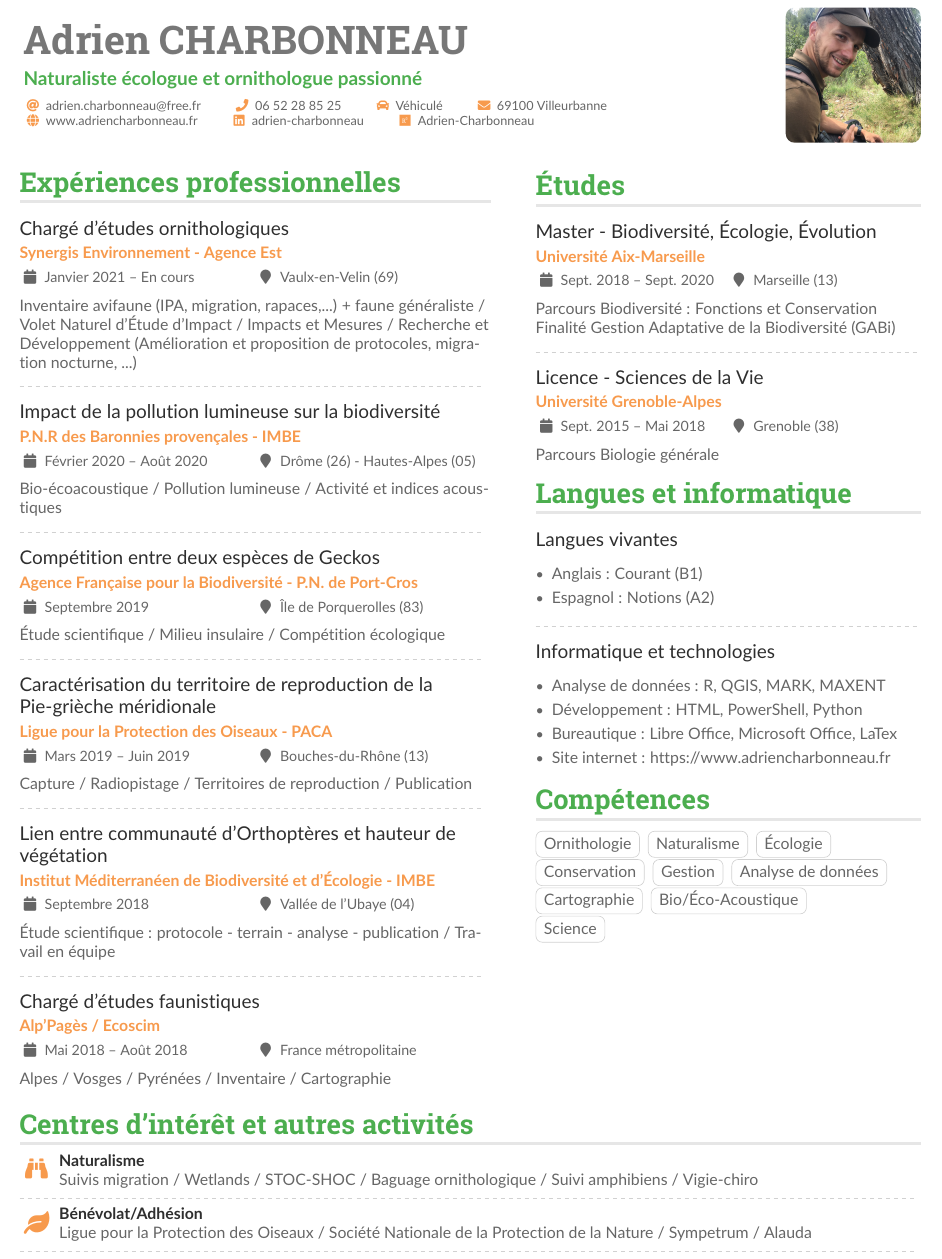
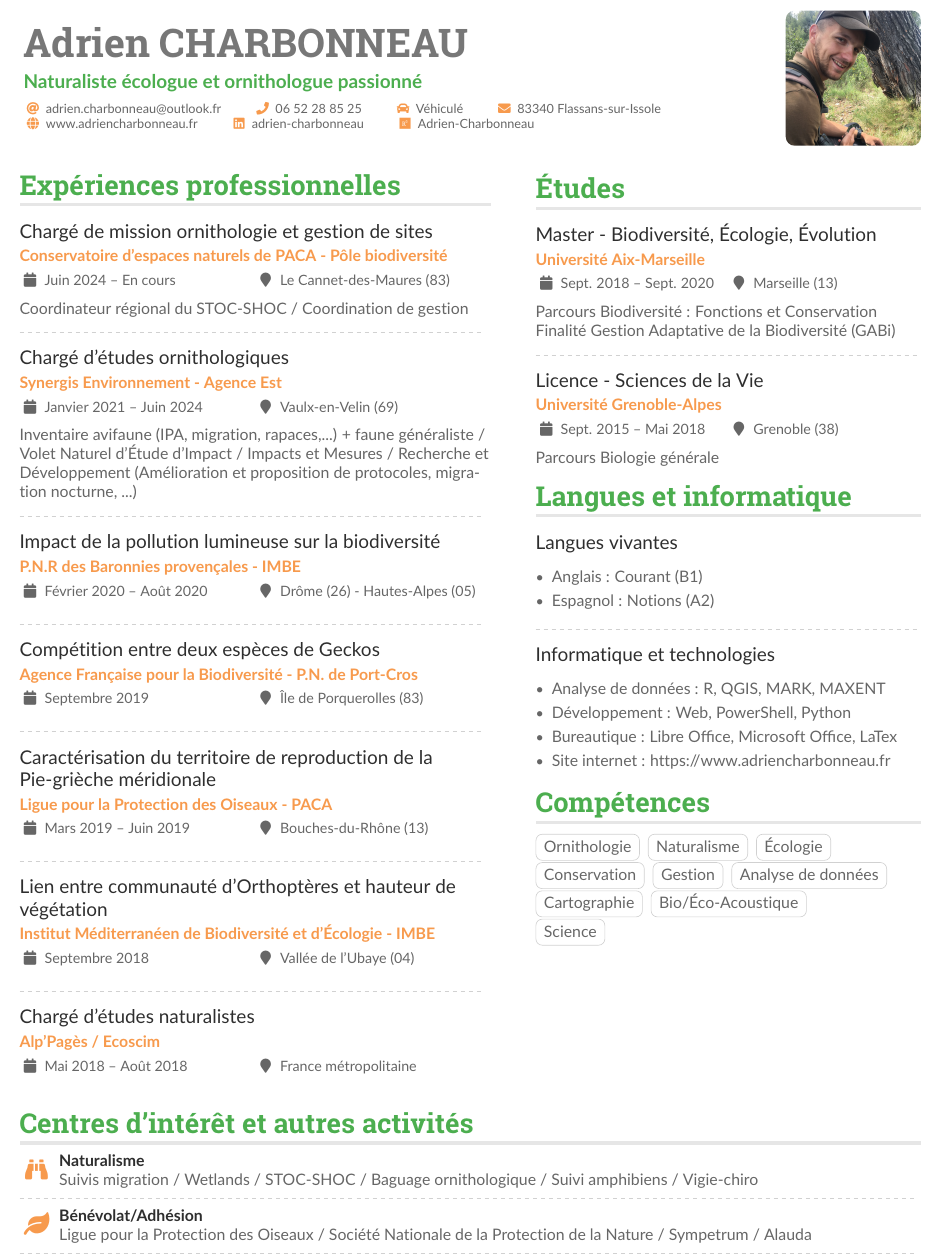
Before and after one commit to Adri-Charbonneau/CV, a LaTeX CV (CV_Adrien_CHARBONNEAU.tex): part of the page, cut so that both start at the same text. Compiled offline with pdfLaTeX.

Commit message:
Modifications + ajout du nouveau poste

```diff
--- a/CV_Adrien_CHARBONNEAU.tex
+++ b/CV_Adrien_CHARBONNEAU.tex
@@ -76,10 +76,10 @@
 
 \personalinfo{%
   % Not all of these are required!
-  \email{adrien.charbonneau@free.fr}
+  \email{adrien.charbonneau@outlook.fr}
   \phone{06 52 28 85 25}
   \car{Véhiculé}
-  \mailaddress{69100 Villeurbanne}
+  \mailaddress{83340 Flassans-sur-Issole}
   % \location{Location, COUNTRY}
   \homepage{www.adriencharbonneau.fr}
   % \twitter{@twitterhandle}
@@ -107,35 +107,39 @@
 \begin{paracol}{2}
 \cvsection{Expériences professionnelles}
 
-\cvevent{Chargé d'études ornithologiques}{Synergis Environnement - Agence Est}{Janvier 2021 -- En cours}{Vaulx-en-Velin (69)}
+\cvevent{Chargé de mission ornithologie et gestion de sites}{Conservatoire d’espaces naturels de PACA - Pôle biodiversité}{Juin 2024 -- En cours}{Le Cannet-des-Maures (83)}
+Coordinateur régional du STOC-SHOC / Coordination de gestion
+
+\divider
+
+\cvevent{Chargé d'études ornithologiques}{Synergis Environnement - Agence Est}{Janvier 2021 -- Juin 2024}{Vaulx-en-Velin (69)}
 Inventaire avifaune (IPA, migration, rapaces,...) + faune généraliste / Volet Naturel d'Étude d'Impact / Impacts et Mesures / Recherche et Développement (Amélioration et proposition de protocoles, migration nocturne, ...)
 
 \divider
 
 \cvevent{Impact de la pollution lumineuse sur la biodiversité}{P.N.R des Baronnies provençales - IMBE}{Février 2020 -- Août 2020}{Drôme (26) - Hautes-Alpes (05)}
-Bio-écoacoustique / Pollution lumineuse / Activité et indices acoustiques
+%Bio-écoacoustique / Pollution lumineuse / Activité et indices acoustiques
 
 \divider
 
 \cvevent{Compétition entre deux espèces de Geckos}{Agence Française pour la Biodiversité - P.N. de Port-Cros}{Septembre 2019}{Île de Porquerolles (83)}
-Étude scientifique / Milieu insulaire / Compétition écologique
+%Étude scientifique / Milieu insulaire / Compétition écologique
 
 \divider
 
 \cvevent{Caractérisation du territoire de reproduction de la \\Pie-grièche méridionale}{Ligue pour la Protection des Oiseaux - PACA}{Mars 2019 -- Juin 2019}{Bouches-du-Rhône (13)}
-Capture / Radiopistage / Territoires de reproduction / Publication
+%Capture / Radiopistage / Territoires de reproduction / Publication
 
 
 \divider
 
 \cvevent{Lien entre communauté d’Orthoptères et hauteur de végétation}{Institut Méditerranéen de Biodiversité et d'Écologie - IMBE}{Septembre 2018}{Vallée de l'Ubaye (04)}
-Étude scientifique : protocole - terrain - analyse - publication / Travail en équipe
+%Étude scientifique (protocole/terrain/analyse/rendu) - Travail en équipe
 
 
 \divider
 
-\cvevent{Chargé d'études faunistiques}{Alp'Pagès / Ecoscim}{Mai 2018 -- Août 2018}{France métropolitaine}
-Alpes / Vosges / Pyrénées / Inventaire / Cartographie
+\cvevent{Chargé d'études naturalistes}{Alp'Pagès / Ecoscim}{Mai 2018 -- Août 2018}{France métropolitaine}
 
 \switchcolumn
 
@@ -165,7 +169,7 @@ Parcours Biologie générale
 \cvevent{Informatique et technologies}{}{}{}
 \begin{itemize}
 \item Analyse de données : R, QGIS, MARK, MAXENT
-\item Développement : HTML, PowerShell, Python
+\item Développement : Web, PowerShell, Python
 \item Bureautique : Libre Office, Microsoft Office, LaTex
 %\item C2i : obtention en 2017
 \item Site internet : \url{https://www.adriencharbonneau.fr}
```
Also changed, not shown: CV_Adrien_CHARBONNEAU.pdf.
